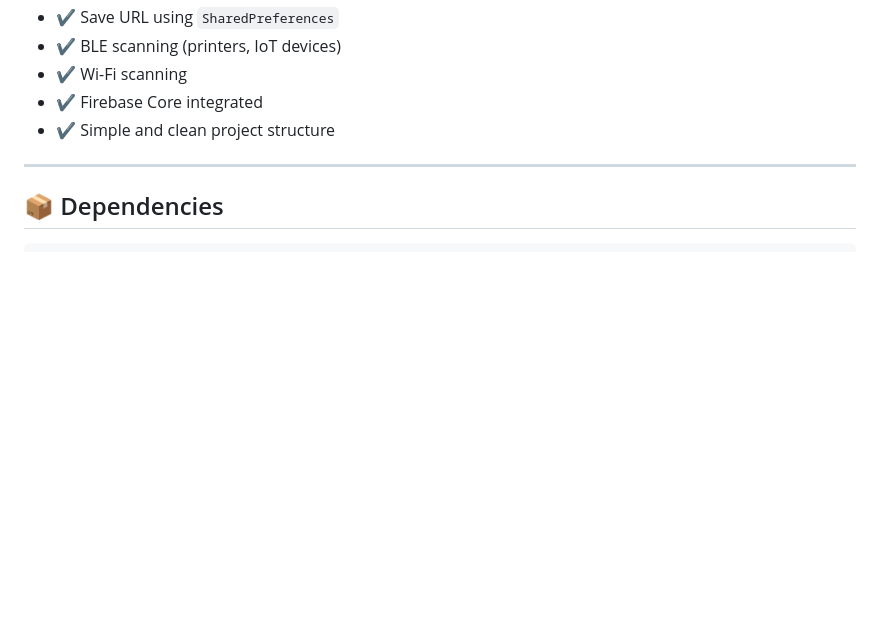
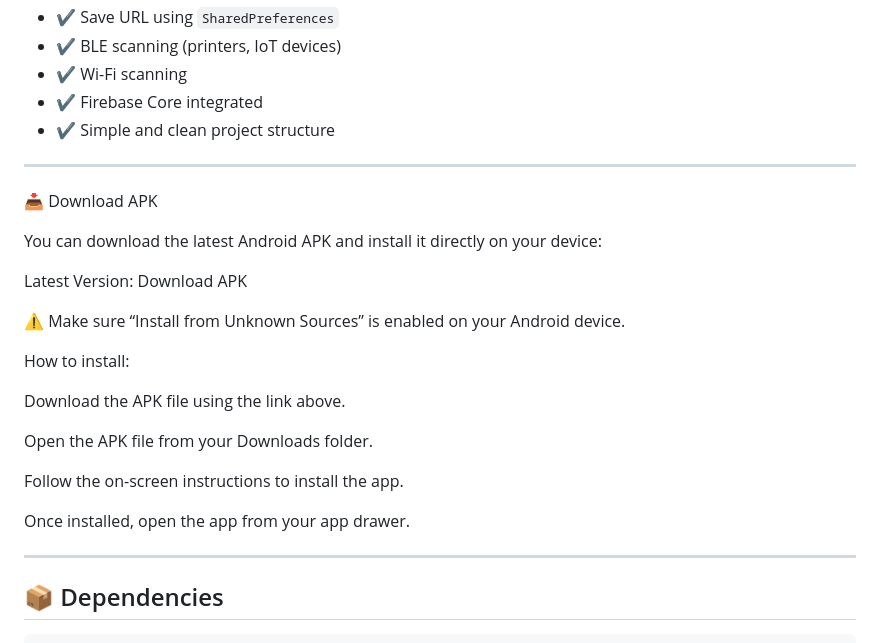
Before and after one commit to Ebrahim132024/Easacc-Task, a Markdown page: README.md, the part around the change. Drawn GitHub-style; blank space fills up the shorter version.

Commit message:
Add APK download and installation instructions
Added instructions for downloading and installing the APK.

````diff
--- a/README.md
+++ b/README.md
@@ -71,7 +71,25 @@ Loads the URL saved in the Settings page using `webview_flutter`.
 - ✔ Simple and clean project structure
 
 ---
+📥 Download APK
 
+You can download the latest Android APK and install it directly on your device:
+
+Latest Version: Download APK
+
+⚠ Make sure “Install from Unknown Sources” is enabled on your Android device.
+
+How to install:
+
+Download the APK file using the link above.
+
+Open the APK file from your Downloads folder.
+
+Follow the on-screen instructions to install the app.
+
+Once installed, open the app from your app drawer.
+
+---
 ## 📦 Dependencies
 
 ```yaml
````
